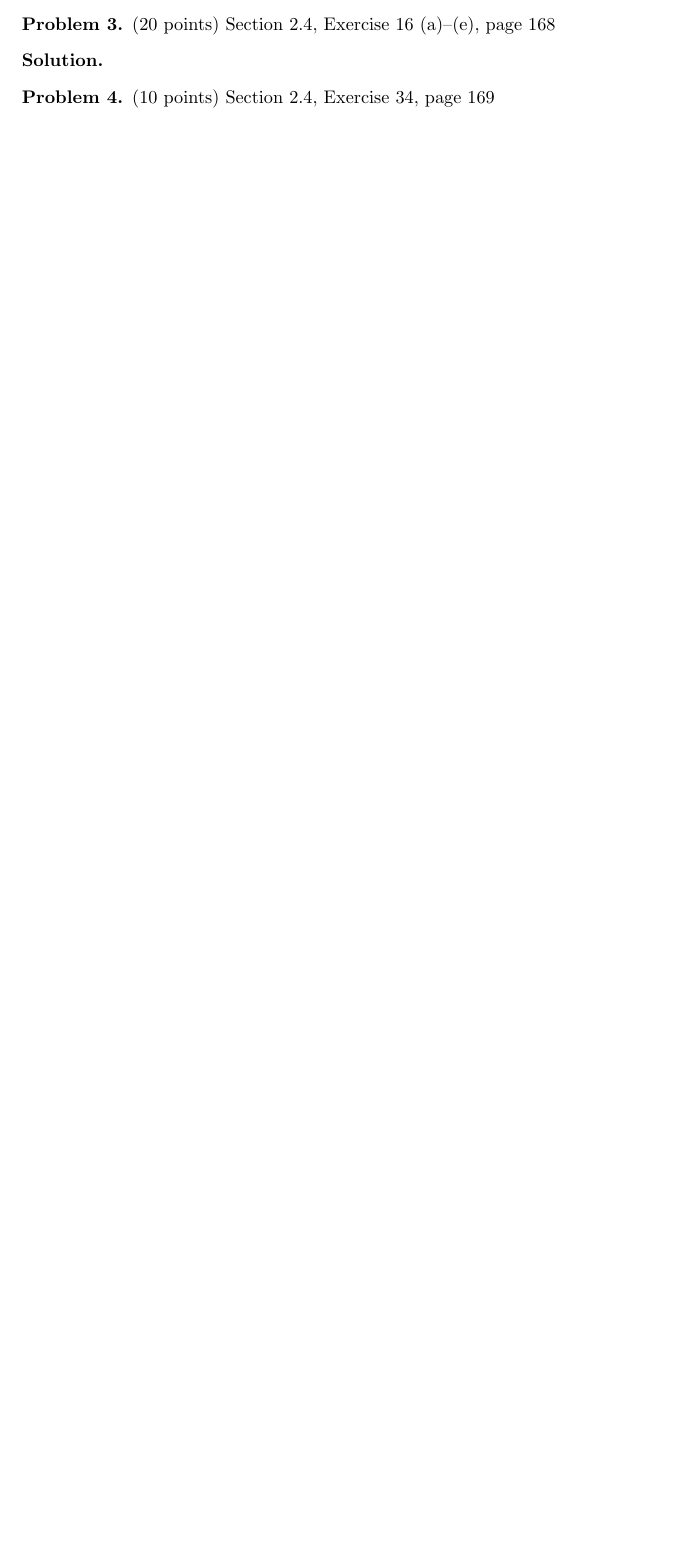
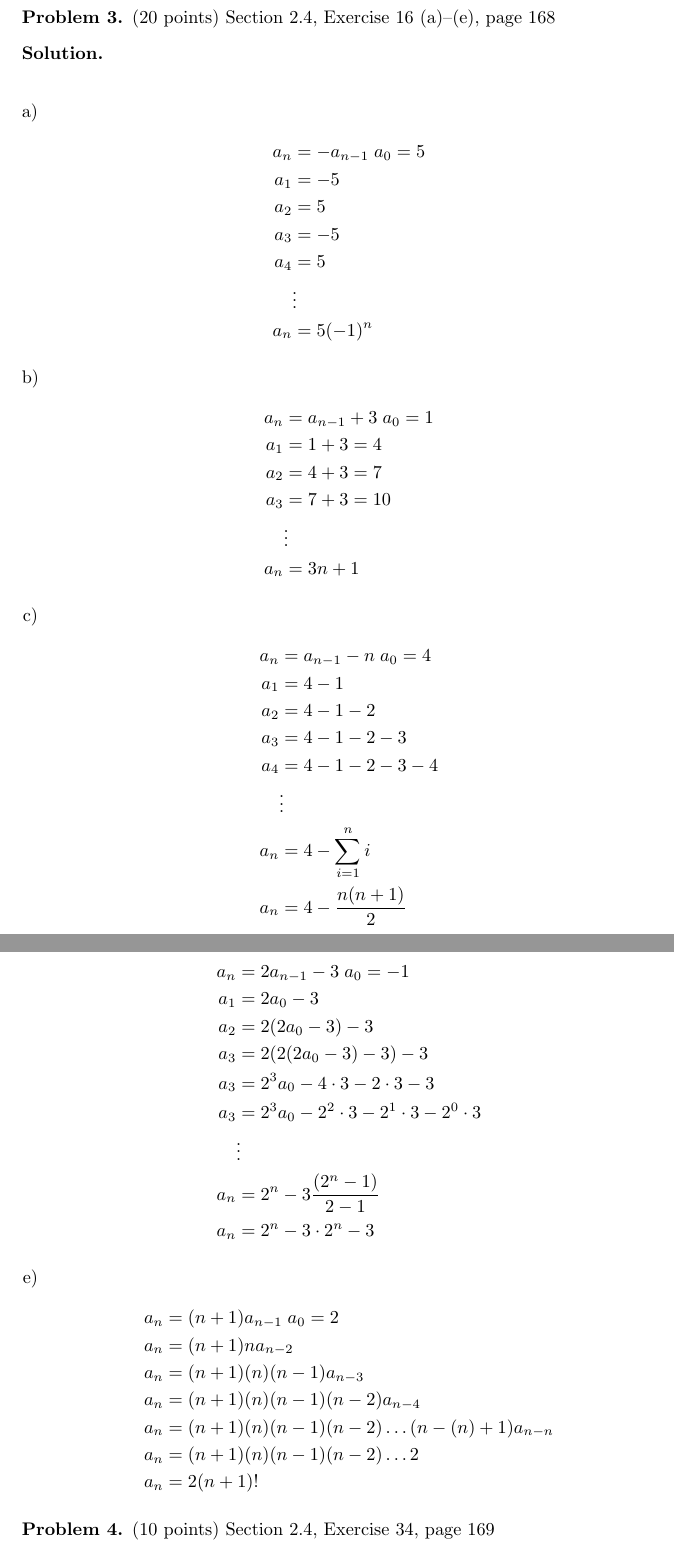
Before and after one commit to JosephMart/CSCE222, a LaTeX problem sheet (HW05/hw5.tex): part of page 2 of 2 before the commit and two parts of pages 2 and 3 of 4 after it, the two joined at a grey line, cut so that both start at the same text, the shorter picture padded with empty space. Compiled offline with pdfLaTeX.

Commit message:
first 4 done

```diff
--- a/HW05/hw5.tex
+++ b/HW05/hw5.tex
@@ -171,7 +171,62 @@ Section 2.4, Exercise 10, page 168
 \begin{problem} (20 points)
 Section 2.4, Exercise 16 (a)--(e), page 168
 \end{problem}
-\begin{solution}
+\begin{solution}\ \\
+\begin{enumerate}[a)]
+  \item
+  \begin{align*}
+    a_n &= -a_{n-1} \; a_0 = 5 \\
+    a_1 &= -5 \\
+    a_2 &=  5 \\
+    a_3 &= -5 \\
+    a_4 &= 5 \\
+    &\vdots \\
+    a_n &= 5(-1)^n
+  \end{align*}
+  \item
+  \begin{align*}
+    a_n &= a_{n-1} + 3 \; a_0 = 1 \\
+    a_1 &=  1 + 3 = 4 \\
+    a_2 &=  4 + 3 = 7 \\
+    a_3 &=  7 + 3 = 10 \\
+    &\vdots \\
+    a_n &= 3n + 1
+  \end{align*}
+  \item
+  \begin{align*}
+    a_n &= a_{n-1} - n \; a_0 = 4 \\
+    a_1 &= 4 - 1  \\
+    a_2 &= 4 - 1 - 2 \\
+    a_3 &= 4 - 1 - 2 - 3 \\
+    a_4 &= 4 - 1 - 2 - 3 - 4 \\
+    &\vdots \\
+    a_n & = 4 - \sum_{i=1}^n i \\
+        a_n & = 4 - \dfrac{n(n+1)}{2}
+  \end{align*}
+  \item
+  \begin{align*}
+        a_n &= 2a_{n-1} - 3 \; a_0 = -1 \\
+    a_1 &= 2a_0 - 3 \\
+    a_2 &= 2(2a_0 - 3) - 3 \\
+    a_3 &= 2(2(2a_0 - 3) - 3) - 3 \\
+    a_3 &= 2^3 a_0 - 4 \cdot 3 - 2 \cdot 3 - 3\\
+    a_3 &= 2^3 a_0 - 2^2 \cdot 3 - 2^1 \cdot 3 - 2^0 \cdot 3\\
+    &\vdots \\
+    a_n &= 2^n - 3\dfrac{(2^n - 1)}{2-1} \\
+    a_n &= 2^n -3 \cdot 2^n - 3
+  \end{align*}
+  \item
+  \begin{align*}
+        a_n &= (n+1)a_{n-1} \; a_0 = 2 \\
+    a_n &= (n+1)n a_{n-2} \\
+    a_n &= (n+1)(n)(n-1) a_{n-3} \\
+    a_n &= (n+1)(n)(n-1)(n-2) a_{n-4} \\
+    a_n &= (n+1)(n)(n-1)(n-2) \dots (n-(n) + 1)  a_{n-n} \\
+    a_n &= (n+1)(n)(n-1)(n-2) \dots 2 \\
+    a_n &= 2(n+1)!
+  \end{align*}
+
+\end{enumerate}
 \end{solution}
 
 \begin{problem} (10 points)
```
Also changed, not shown: HW05/hw5.pdf, HW05/hw5.tex (8 more changed lines).
